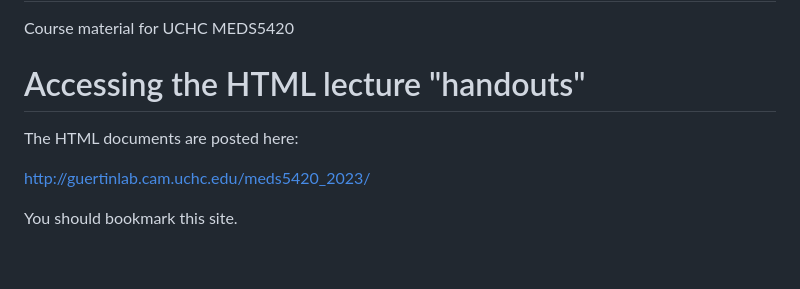
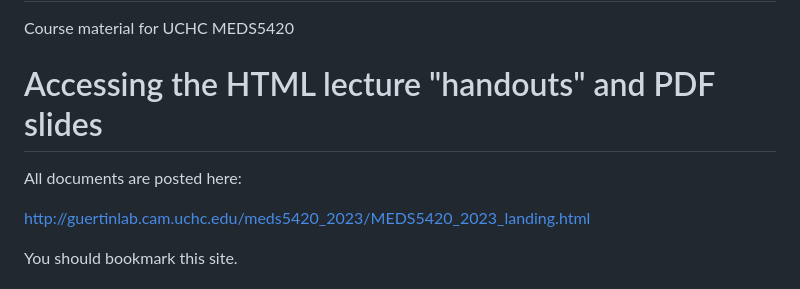
Before and after one commit to guertinlab/meds5420, a Markdown page: README.md, the part around the change. GitHub-like rendering; blank space fills up the shorter version.

```diff
--- a/README.md
+++ b/README.md
@@ -1,10 +1,10 @@
 # meds5420
 Course material for UCHC MEDS5420
 
-# Accessing the HTML lecture "handouts"
-The HTML documents are posted here:
+# Accessing the HTML lecture "handouts" and PDF slides
+All documents are posted here:
 
-http://guertinlab.cam.uchc.edu/meds5420_2023/
+http://guertinlab.cam.uchc.edu/meds5420_2023/MEDS5420_2023_landing.html
 
 You should bookmark this site.
 
```
